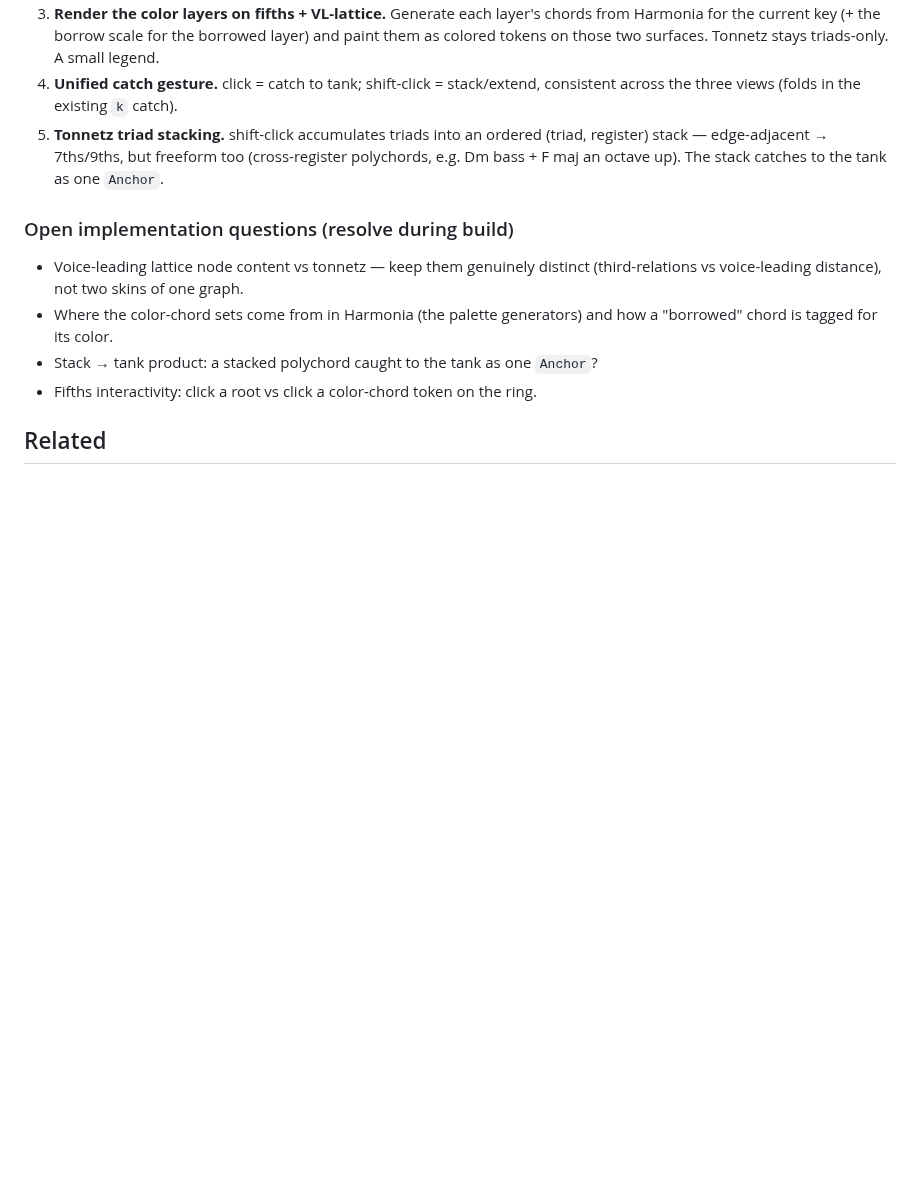
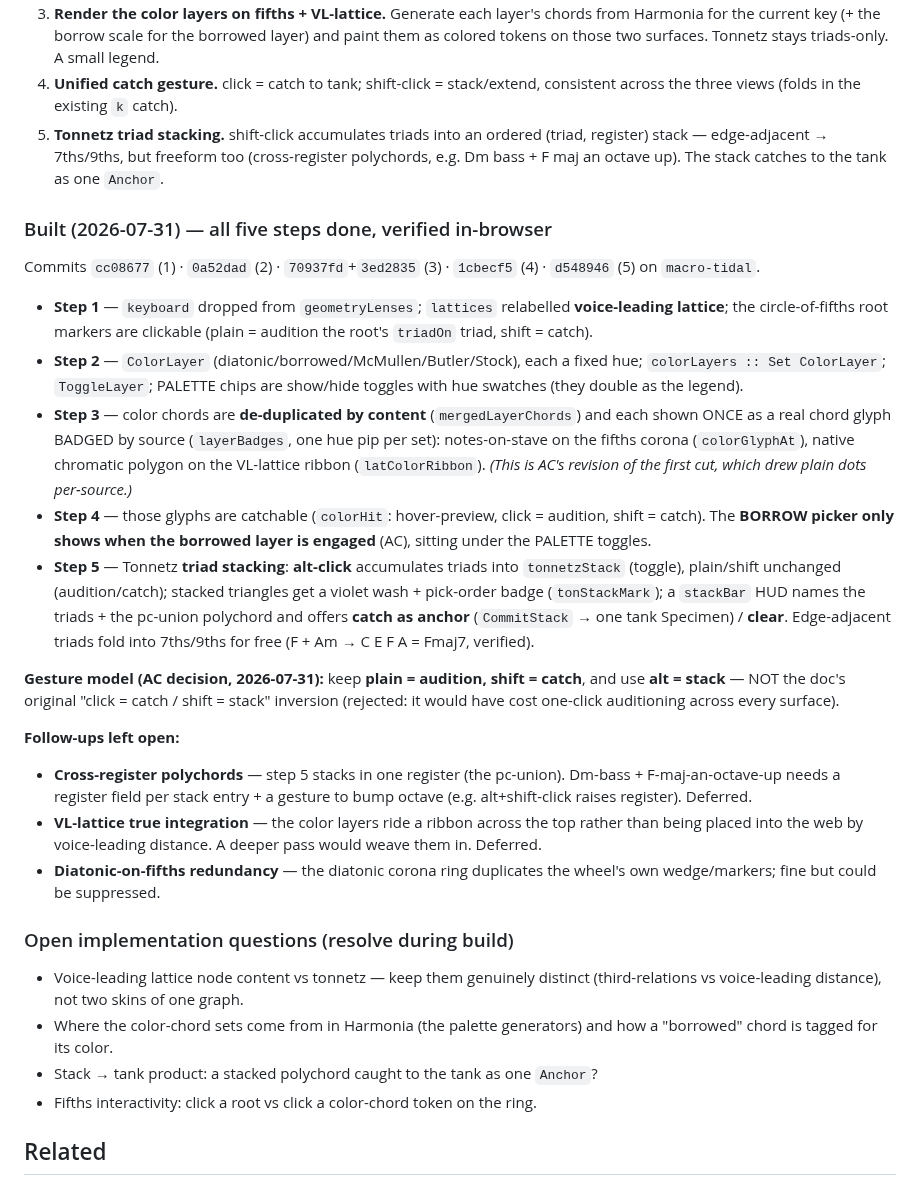
Before and after one commit to afcondon/triggerfish, a Markdown page: docs/DESIGN-vetula-progression-building.md, the part around the change. Rendered like a GitHub page; blank space fills up the shorter version.

Commit message:
docs(vetula): record the three-view redesign as built (steps 1-5)
Marks the autonomous sequence done, names the commits + the key
functions, records AC's gesture decision (keep audition+shift-catch,
alt=stack), and logs the three open follow-ups (cross-register
polychords, VL-lattice voice-leading integration, diatonic-on-fifths
redundancy).

Co-Authored-By: Claude Opus 4.8 <noreply@anthropic.com>
Claude-Session: https://claude.ai/code/session_019L73VToDb8daA1okt35M6g

```diff
--- a/docs/DESIGN-vetula-progression-building.md
+++ b/docs/DESIGN-vetula-progression-building.md
@@ -143,6 +143,47 @@ voice-leading) is NOT here — it waits on the VST audition.
    (cross-register polychords, e.g. Dm bass + F maj an octave up). The stack
    catches to the tank as one `Anchor`.
 
+### Built (2026-07-31) — all five steps done, verified in-browser
+
+Commits `cc08677` (1) · `0a52dad` (2) · `70937fd`+`3ed2835` (3) · `1cbecf5`
+(4) · `d548946` (5) on `macro-tidal`.
+
+- **Step 1** — `keyboard` dropped from `geometryLenses`; `lattices` relabelled
+  **voice-leading lattice**; the circle-of-fifths root markers are clickable
+  (plain = audition the root's `triadOn` triad, shift = catch).
+- **Step 2** — `ColorLayer` (diatonic/borrowed/McMullen/Butler/Stock), each a
+  fixed hue; `colorLayers :: Set ColorLayer`; `ToggleLayer`; PALETTE chips are
+  show/hide toggles with hue swatches (they double as the legend).
+- **Step 3** — color chords are **de-duplicated by content** (`mergedLayerChords`)
+  and each shown ONCE as a real chord glyph BADGED by source (`layerBadges`, one
+  hue pip per set): notes-on-stave on the fifths corona (`colorGlyphAt`), native
+  chromatic polygon on the VL-lattice ribbon (`latColorRibbon`). *(This is AC's
+  revision of the first cut, which drew plain dots per-source.)*
+- **Step 4** — those glyphs are catchable (`colorHit`: hover-preview, click =
+  audition, shift = catch). The **BORROW picker only shows when the borrowed
+  layer is engaged** (AC), sitting under the PALETTE toggles.
+- **Step 5** — Tonnetz **triad stacking**: **alt-click** accumulates triads into
+  `tonnetzStack` (toggle), plain/shift unchanged (audition/catch); stacked
+  triangles get a violet wash + pick-order badge (`tonStackMark`); a `stackBar`
+  HUD names the triads + the pc-union polychord and offers **catch as anchor**
+  (`CommitStack` → one tank Specimen) / **clear**. Edge-adjacent triads fold into
+  7ths/9ths for free (F + Am → C E F A = Fmaj7, verified).
+
+**Gesture model (AC decision, 2026-07-31):** keep **plain = audition, shift =
+catch**, and use **alt = stack** — NOT the doc's original "click = catch /
+shift = stack" inversion (rejected: it would have cost one-click auditioning
+across every surface).
+
+**Follow-ups left open:**
+- **Cross-register polychords** — step 5 stacks in one register (the pc-union).
+  Dm-bass + F-maj-an-octave-up needs a register field per stack entry + a gesture
+  to bump octave (e.g. alt+shift-click raises register). Deferred.
+- **VL-lattice true integration** — the color layers ride a ribbon across the top
+  rather than being placed into the web by voice-leading distance. A deeper pass
+  would weave them in. Deferred.
+- **Diatonic-on-fifths redundancy** — the diatonic corona ring duplicates the
+  wheel's own wedge/markers; fine but could be suppressed.
+
 ### Open implementation questions (resolve during build)
 
 - Voice-leading lattice node content vs tonnetz — keep them genuinely distinct
```
